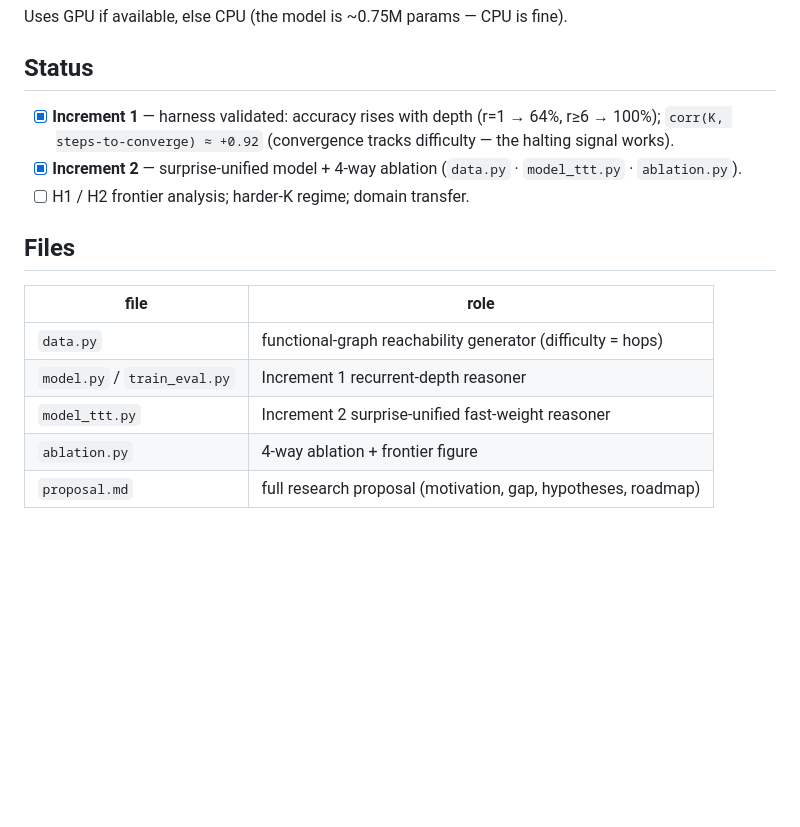
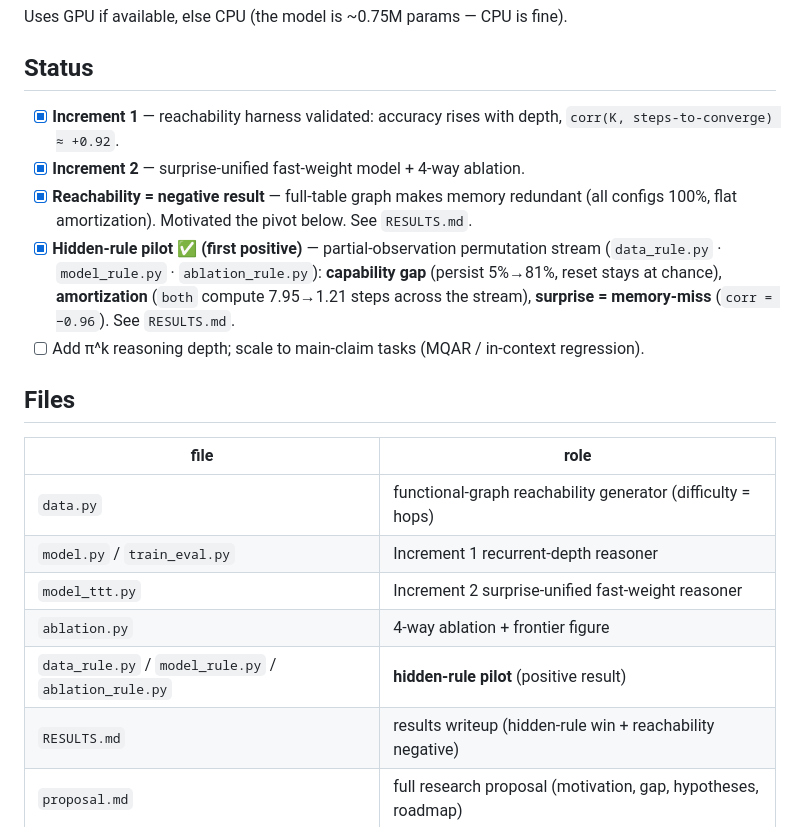
Before and after one commit to peradura/awe, a Markdown page: README.md, the part around the change. Drawn GitHub-style; blank space fills up the shorter version.

```diff
--- a/README.md
+++ b/README.md
@@ -78,12 +78,16 @@ Uses GPU if available, else CPU (the model is ~0.75M params — CPU is fine).
 
 ## Status
 
-- [x] **Increment 1** — harness validated: accuracy rises with depth
-  (r=1 → 64%, r≥6 → 100%); `corr(K, steps-to-converge) ≈ +0.92`
-  (convergence tracks difficulty — the halting signal works).
-- [x] **Increment 2** — surprise-unified model + 4-way ablation
-  (`data.py` · `model_ttt.py` · `ablation.py`).
-- [ ] H1 / H2 frontier analysis; harder-K regime; domain transfer.
+- [x] **Increment 1** — reachability harness validated: accuracy rises with depth,
+  `corr(K, steps-to-converge) ≈ +0.92`.
+- [x] **Increment 2** — surprise-unified fast-weight model + 4-way ablation.
+- [x] **Reachability = negative result** — full-table graph makes memory redundant
+  (all configs 100%, flat amortization). Motivated the pivot below. See `RESULTS.md`.
+- [x] **Hidden-rule pilot ✅ (first positive)** — partial-observation permutation stream
+  (`data_rule.py` · `model_rule.py` · `ablation_rule.py`): **capability gap**
+  (persist 5%→81%, reset stays at chance), **amortization** (`both` compute 7.95→1.21
+  steps across the stream), **surprise = memory-miss** (`corr = −0.96`). See `RESULTS.md`.
+- [ ] Add π^k reasoning depth; scale to main-claim tasks (MQAR / in-context regression).
 
 ## Files
 
@@ -93,6 +97,8 @@ Uses GPU if available, else CPU (the model is ~0.75M params — CPU is fine).
 | `model.py` / `train_eval.py` | Increment 1 recurrent-depth reasoner |
 | `model_ttt.py` | Increment 2 surprise-unified fast-weight reasoner |
 | `ablation.py` | 4-way ablation + frontier figure |
+| `data_rule.py` / `model_rule.py` / `ablation_rule.py` | **hidden-rule pilot** (positive result) |
+| `RESULTS.md` | results writeup (hidden-rule win + reachability negative) |
 | `proposal.md` | full research proposal (motivation, gap, hypotheses, roadmap) |
 
 ## Related work
```
Also changed, not shown: RESULTS.md (added, +48 -0 lines), results/rule_curve.png (added), 4 other files.
